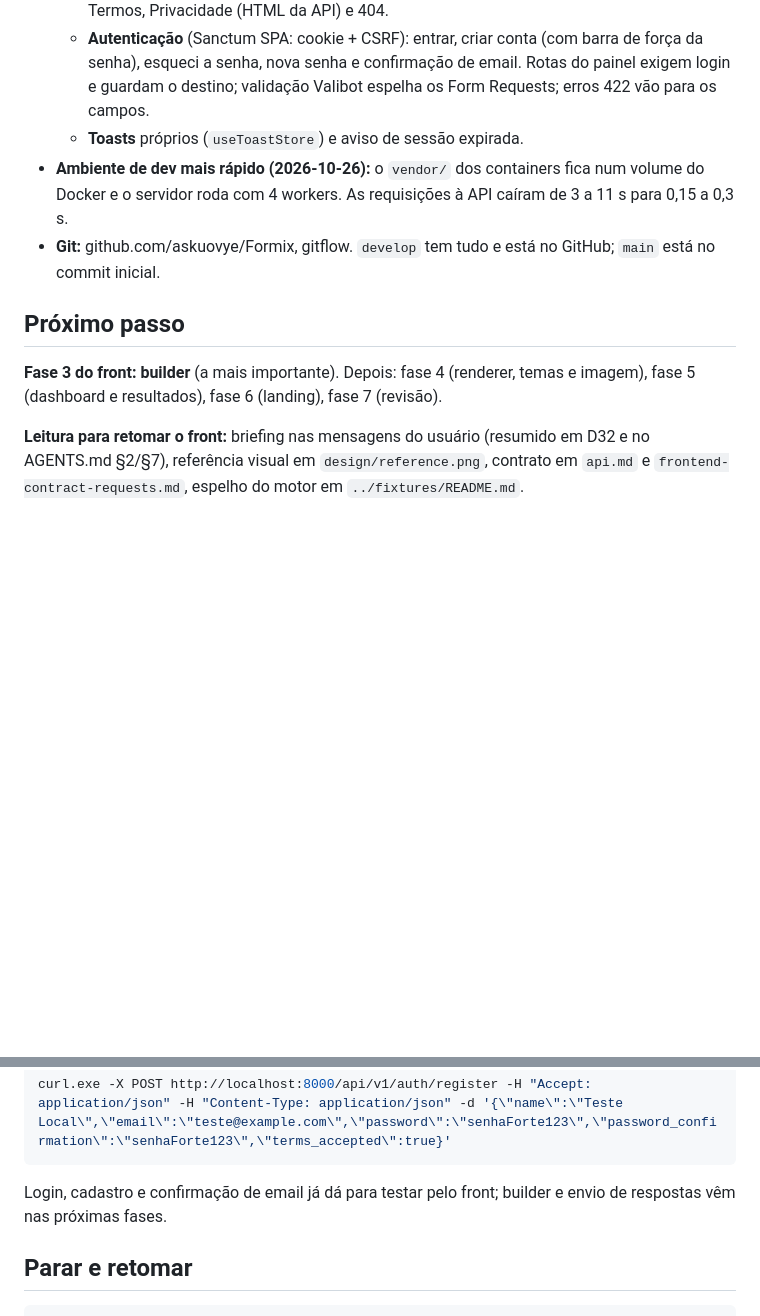
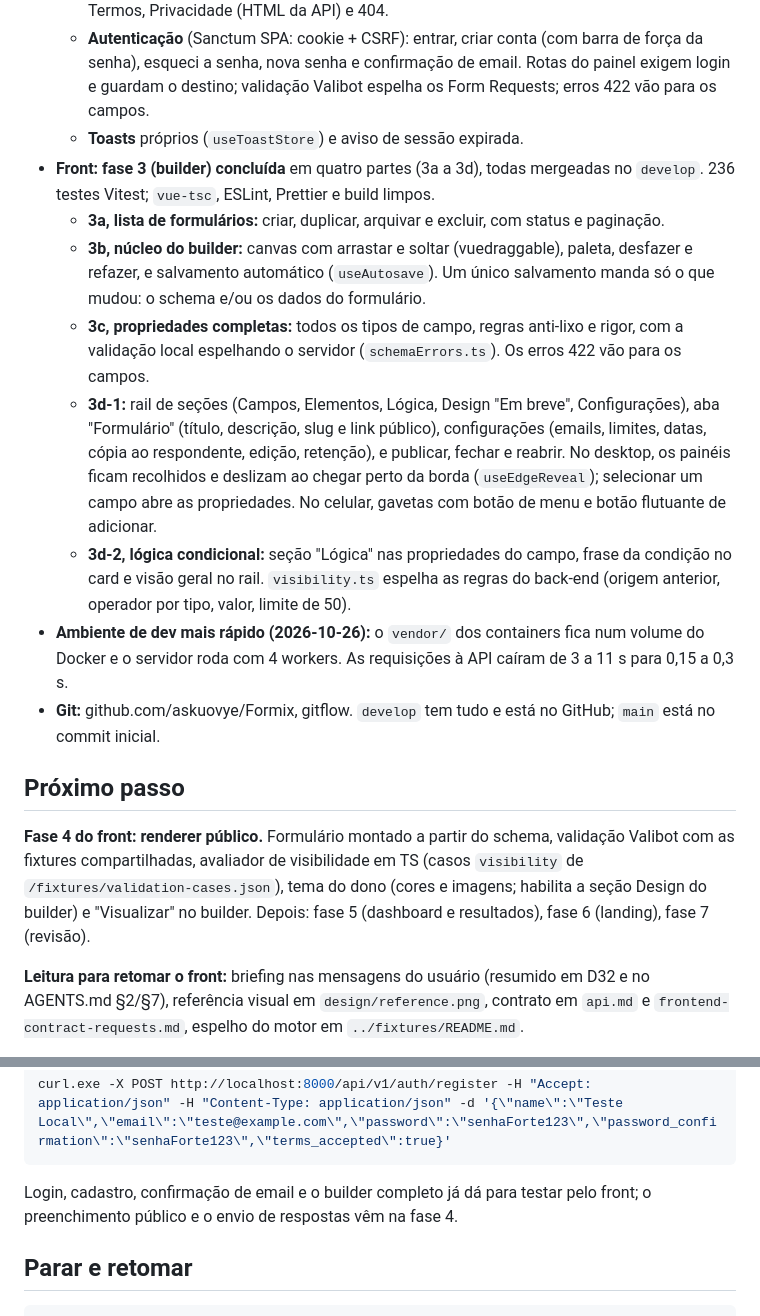
Before and after one commit to askuovye/Formix, a Markdown page: docs/retomar.md, 2 parts joined by grey strips. Drawn GitHub-style; blank space fills up the shorter version.

Commit message:
docs: retomar.md com a fase 3 do front concluída
Co-Authored-By: Claude Opus 5.5 <noreply@anthropic.com>

````diff
--- a/docs/retomar.md
+++ b/docs/retomar.md
@@ -14,12 +14,18 @@ Onde paramos, o que vem a seguir e como testar localmente. **Atualize este arqui
   - **Páginas em `views/`** (uma por rota) e **layouts** em `layouts/`: painel com barra lateral (Formulários e Configurações, ainda vazias), menu do usuário e tema; área pública com Termos, Privacidade (HTML da API) e 404.
   - **Autenticação** (Sanctum SPA: cookie + CSRF): entrar, criar conta (com barra de força da senha), esqueci a senha, nova senha e confirmação de email. Rotas do painel exigem login e guardam o destino; validação Valibot espelha os Form Requests; erros 422 vão para os campos.
   - **Toasts** próprios (`useToastStore`) e aviso de sessão expirada.
+- **Front: fase 3 (builder) concluída** em quatro partes (3a a 3d), todas mergeadas no `develop`. 236 testes Vitest; `vue-tsc`, ESLint, Prettier e build limpos.
+  - **3a, lista de formulários:** criar, duplicar, arquivar e excluir, com status e paginação.
+  - **3b, núcleo do builder:** canvas com arrastar e soltar (vuedraggable), paleta, desfazer e refazer, e salvamento automático (`useAutosave`). Um único salvamento manda só o que mudou: o schema e/ou os dados do formulário.
+  - **3c, propriedades completas:** todos os tipos de campo, regras anti-lixo e rigor, com a validação local espelhando o servidor (`schemaErrors.ts`). Os erros 422 vão para os campos.
+  - **3d-1:** rail de seções (Campos, Elementos, Lógica, Design "Em breve", Configurações), aba "Formulário" (título, descrição, slug e link público), configurações (emails, limites, datas, cópia ao respondente, edição, retenção), e publicar, fechar e reabrir. No desktop, os painéis ficam recolhidos e deslizam ao chegar perto da borda (`useEdgeReveal`); selecionar um campo abre as propriedades. No celular, gavetas com botão de menu e botão flutuante de adicionar.
+  - **3d-2, lógica condicional:** seção "Lógica" nas propriedades do campo, frase da condição no card e visão geral no rail. `visibility.ts` espelha as regras do back-end (origem anterior, operador por tipo, valor, limite de 50).
 - **Ambiente de dev mais rápido (2026-10-26):** o `vendor/` dos containers fica num volume do Docker e o servidor roda com 4 workers. As requisições à API caíram de 3 a 11 s para 0,15 a 0,3 s.
 - **Git:** github.com/askuovye/Formix, gitflow. `develop` tem tudo e está no GitHub; `main` está no commit inicial.
 
 ## Próximo passo
 
-**Fase 3 do front: builder** (a mais importante). Depois: fase 4 (renderer, temas e imagem), fase 5 (dashboard e resultados), fase 6 (landing), fase 7 (revisão).
+**Fase 4 do front: renderer público.** Formulário montado a partir do schema, validação Valibot com as fixtures compartilhadas, avaliador de visibilidade em TS (casos `visibility` de `/fixtures/validation-cases.json`), tema do dono (cores e imagens; habilita a seção Design do builder) e "Visualizar" no builder. Depois: fase 5 (dashboard e resultados), fase 6 (landing), fase 7 (revisão).
 
 **Leitura para retomar o front:** briefing nas mensagens do usuário (resumido em D32 e no AGENTS.md §2/§7), referência visual em `design/reference.png`, contrato em `api.md` e `frontend-contract-requests.md`, espelho do motor em `../fixtures/README.md`.
 
@@ -88,7 +94,7 @@ docker compose exec -e DB_CONNECTION=mariadb -e DB_HOST=database -e DB_DATABASE=
 curl.exe -X POST http://localhost:8000/api/v1/auth/register -H "Accept: application/json" -H "Content-Type: application/json" -d '{\"name\":\"Teste Local\",\"email\":\"teste@example.com\",\"password\":\"senhaForte123\",\"password_confirmation\":\"senhaForte123\",\"terms_accepted\":true}'
 ```
 
-Login, cadastro e confirmação de email já dá para testar pelo front; builder e envio de respostas vêm nas próximas fases.
+Login, cadastro, confirmação de email e o builder completo já dá para testar pelo front; o preenchimento público e o envio de respostas vêm na fase 4.
 
 ## Parar e retomar
 
````
